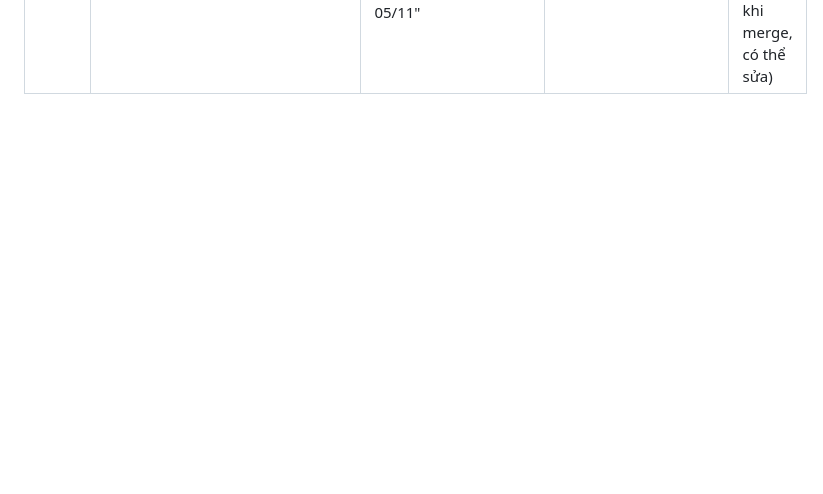
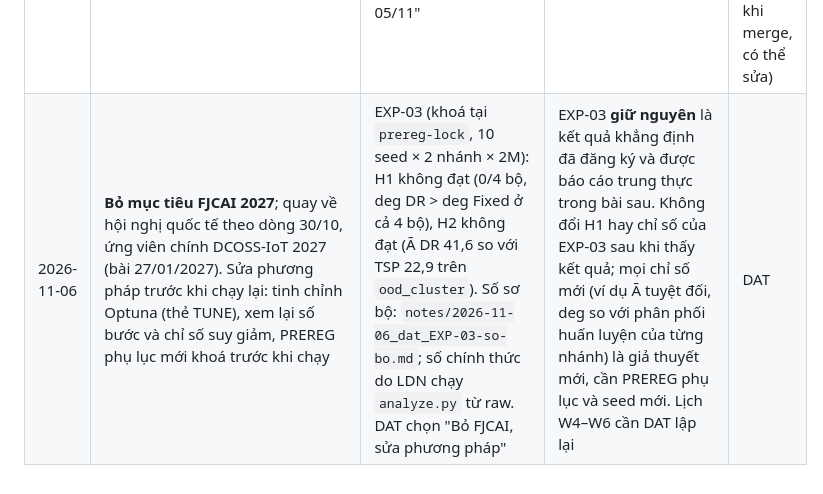
Before and after one commit to Tdat10052499/uav-aoi-drppo, a Markdown page: docs/DECISIONS.md, the part around the change. GitHub-like rendering; blank space fills up the shorter version.

```diff
--- a/docs/DECISIONS.md
+++ b/docs/DECISIONS.md
@@ -23,3 +23,4 @@ Ghi mọi thay đổi so với `00_HUONG_DAN_PROJECT.md` (bảng "Quyết địn
 | 2026-11-03 | EXP-03 dùng siêu tham số **mặc định** của `scripts/train_ppo.py`, không tinh chỉnh Optuna | Lịch nén không còn chỗ cho TUNE trước 15/11 (lý do FAO suy ra từ lịch; DAT sửa nếu khác) | **Trái** với dòng 30/10 (DQN và PPO cùng ngân sách Optuna) và tiêu chí G1 ở issue #2 / `docs/05` W4. Cả hai nhánh dùng cùng bộ nên H1 vẫn cân bằng; ghi là giới hạn trong bài (`docs/PREREG.md` §6). TUNE và EXP-04 giữ theo lịch gốc nếu sau này cần | DAT (FAO soạn trong PR #38 từ file của DAT 03/11; DAT duyệt khi merge, có thể sửa) |
 | 2026-11-03 | Phạm vi bài FJCAI: chỉ H1, H2 và heuristic; 10 seed mỗi nhánh, 2M bước; khoá PREREG sớm (04/11) thay vì tại G1 15/11 | Hệ quả của dòng FJCAI ở trên (trả lời A1 trong `notes/yeu-cau/2026-11-03_fao_can-DAT_prereg-cho.md`) | EXP-04 đến EXP-07 (RQ2, RQ3, H3, ablation) không thuộc lần khoá; mỗi cái cần phụ lục PREREG riêng trước khi chạy | DAT (FAO soạn trong PR #38 từ file của DAT 03/11; DAT duyệt khi merge, có thể sửa) |
 | 2026-11-03 | Thay "G1 sớm" từ pilot EXP-02 bằng chẩn đoán EXP-02b (DR seed 0, 2M bước): Ā(DR, `id`) ≤ 63,1 thì chạy EXP-03; 63,1 < Ā ≤ 90 thì nhóm quyết định 05/11; Ā > 90 thì bỏ FJCAI | Pilot EXP-02 (300k bước) không đạt: Ā(DR, `id`) = 126,1 và 123,4 ≈ Random 126,2 (`notes/EXP-02b_diag_2M_card.md`, commit f1b3c7c). DAT chọn "Giữ FJCAI đến 05/11" | EXP-02b chỉ là chẩn đoán, không vào bài, không thay EXP-03 seed 0 (`docs/PREREG.md` §4, §10) | DAT (FAO soạn trong PR #38 từ file của DAT 03/11; DAT duyệt khi merge, có thể sửa) |
+| 2026-11-06 | **Bỏ mục tiêu FJCAI 2027**; quay về hội nghị quốc tế theo dòng 30/10, ứng viên chính DCOSS-IoT 2027 (bài 27/01/2027). Sửa phương pháp trước khi chạy lại: tinh chỉnh Optuna (thẻ TUNE), xem lại số bước và chỉ số suy giảm, PREREG phụ lục mới khoá trước khi chạy | EXP-03 (khoá tại `prereg-lock`, 10 seed × 2 nhánh × 2M): H1 không đạt (0/4 bộ, deg DR > deg Fixed ở cả 4 bộ), H2 không đạt (Ā DR 41,6 so với TSP 22,9 trên `ood_cluster`). Số sơ bộ: `notes/2026-11-06_dat_EXP-03-so-bo.md`; số chính thức do LDN chạy `analyze.py` từ raw. DAT chọn "Bỏ FJCAI, sửa phương pháp" | EXP-03 **giữ nguyên** là kết quả khẳng định đã đăng ký và được báo cáo trung thực trong bài sau. Không đổi H1 hay chỉ số của EXP-03 sau khi thấy kết quả; mọi chỉ số mới (ví dụ Ā tuyệt đối, deg so với phân phối huấn luyện của từng nhánh) là giả thuyết mới, cần PREREG phụ lục và seed mới. Lịch W4–W6 cần DAT lập lại | DAT |
```
Also changed, not shown: notes/2026-11-06_dat_EXP-03-so-bo.md (added, +41 -0 lines).
